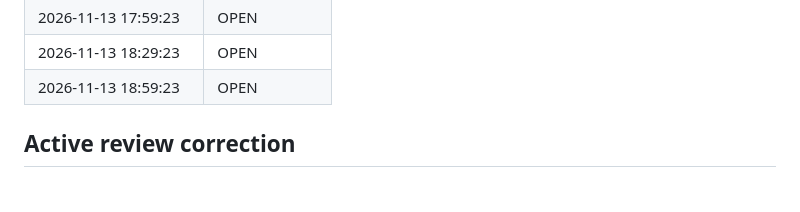
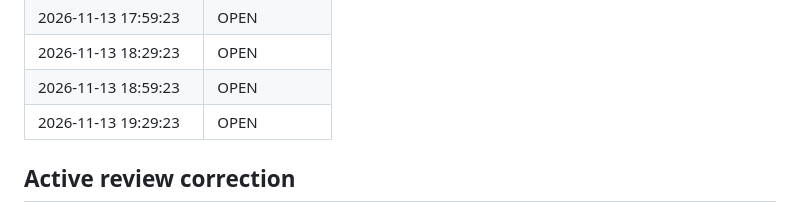
Before and after one commit to pagrus7/kaferry, a Markdown page: status.md, the part around one of its changes. Rendered like a GitHub page.

```diff
--- a/status.md
+++ b/status.md
@@ -196,6 +196,7 @@ Keep the rejection/release guarantees. The owner may decide whether their curren
 | 2026-11-13 17:59:23 | OPEN |
 | 2026-11-13 18:29:23 | OPEN |
 | 2026-11-13 18:59:23 | OPEN |
+| 2026-11-13 19:29:23 | OPEN |
 
 ## Active review correction
 
```
Also changed, not shown: other parts of status.md (+1 -1 lines).
